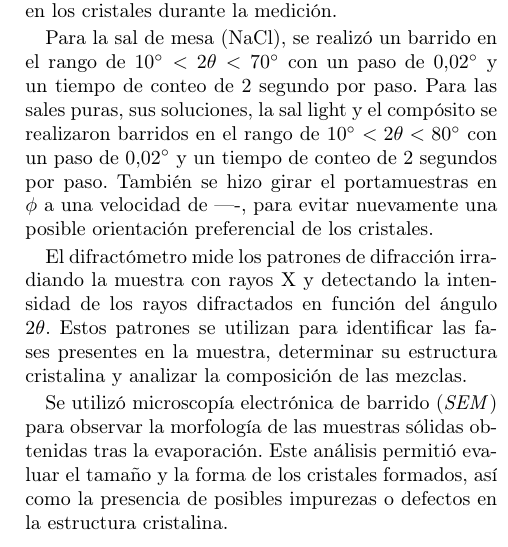
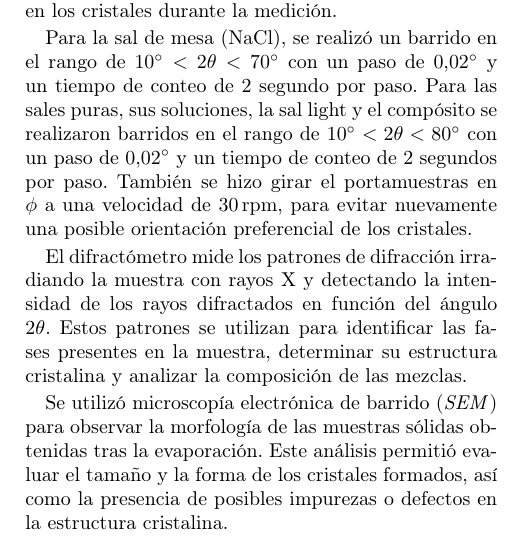
Before and after one commit to fran2203/Informe-Difracciones-Rayos-X, a LaTeX paper (main.tex, which reads Secciones/Metodo Experimental.tex): part of one column of page 3 of 5, cut so that both start at the same text. Compiled offline with pdfLaTeX.

Commit message:
añadida velocidad de rotacion

```diff
--- a/Secciones/Metodo Experimental.tex
+++ b/Secciones/Metodo Experimental.tex
@@ -27,7 +27,7 @@ Además se preparón una mezcla de $x=0,6$ la cuál no fue disuelta en agua dest
 Una vez obtenidas las muestras, estas fueron molidas en el mortero para homogeneizarlas, a modo de obtener cristales de tamaño pequeño y uniforme, quitando la posibilidad de que haya una orientación preferencial en los cristales durante la medición.
 
 Para la sal de mesa ($\ce{NaCl}$), se realizó un barrido en el rango de $\ang{10} < 2\theta < \ang{70}$ con un paso de $\ang{0,02}$ y un tiempo de conteo de 2 segundo por paso. Para las sales puras, sus soluciones, la sal light y el compósito se realizaron barridos en el rango de $\ang{10} < 2\theta < \ang{80}$ con un paso de $\ang{0,02}$ y un tiempo de conteo de 2 segundos por paso. También se hizo
-girar el portamuestras en $\phi$ a una velocidad de ----, para evitar nuevamente una posible orientación preferencial de los cristales.
+girar el portamuestras en $\phi$ a una velocidad de $\SI{30}{\rpm}$, para evitar nuevamente una posible orientación preferencial de los cristales.
 
 El difractómetro mide los patrones de difracción irradiando la muestra con rayos X y detectando la intensidad de los rayos difractados en función del ángulo $2\theta$. Estos patrones se utilizan para identificar las fases presentes en la muestra, determinar su estructura cristalina y analizar la composición de las mezclas.
 
--- a/main.tex
+++ b/main.tex
@@ -27,6 +27,7 @@
 \renewcommand{\cftsecpagefont}{\normalfont}
 
 \DeclareSIUnit{\calorie}{cal}
+\DeclareSIUnit{\rpm}{rpm}
 \sisetup{
     output-decimal-marker = {,},
     separate-uncertainty = true,  % Esto muestra ± en lugar de ()
```
Also changed, not shown: 1 other file.
